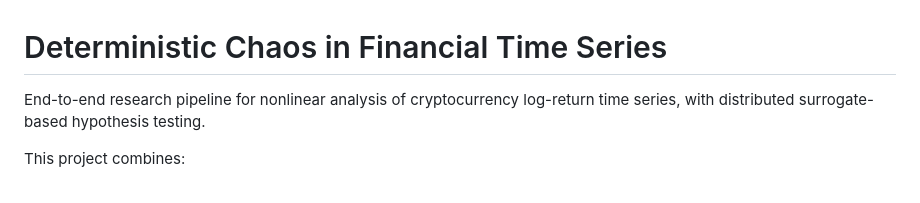
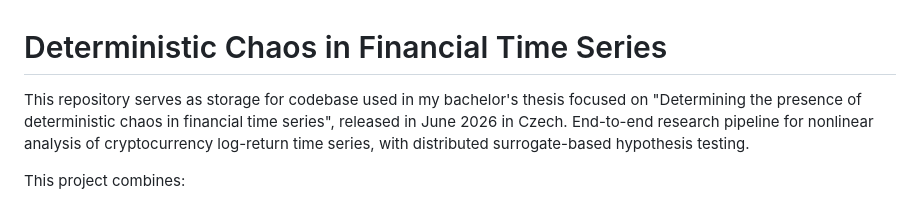
Before and after one commit to cryptotradingaddiction/Deterministic-chaos-in-financial-time-series, a Markdown page: README.md, the part around the change. Drawn GitHub-style.

```diff
--- a/README.md
+++ b/README.md
@@ -1,6 +1,6 @@
 # Deterministic Chaos in Financial Time Series
 
-End-to-end research pipeline for nonlinear analysis of cryptocurrency log-return time series, with distributed surrogate-based hypothesis testing.
+This repository serves as storage for codebase used in my bachelor's thesis focused on "Determining the presence of deterministic chaos in financial time series", released in June 2026 in Czech. End-to-end research pipeline for nonlinear analysis of cryptocurrency log-return time series, with distributed surrogate-based hypothesis testing.
 
 This project combines:
 
```
